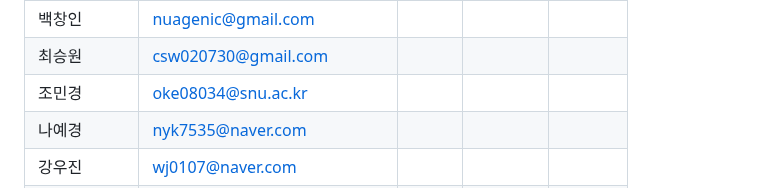
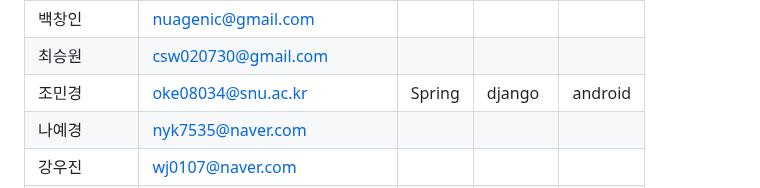
Before and after one commit to wafflestudio/seminar-2023, a Markdown page: seminar-list.md, the part around the change. Drawn GitHub-style.

```diff
--- a/seminar-list.md
+++ b/seminar-list.md
@@ -99,7 +99,7 @@
 |   박채연        |   kidsland09@naver.com                |            |            |            |
 |  백창인         |  nuagenic@gmail.com                 |            |            |            |
 |  최승원         |   csw020730@gmail.com                |            |            |            |
-|  조민경         |   oke08034@snu.ac.kr                |            |            |            |
+|  조민경         |   oke08034@snu.ac.kr                |   Spring   |   django   |   android  |
 |  나예경         |   nyk7535@naver.com                |            |            |            |
 |   강우진        |    wj0107@naver.com               |            |            |            |
 |   이선재        |    satelite2517@gmail.com               |            |            |            |
```
